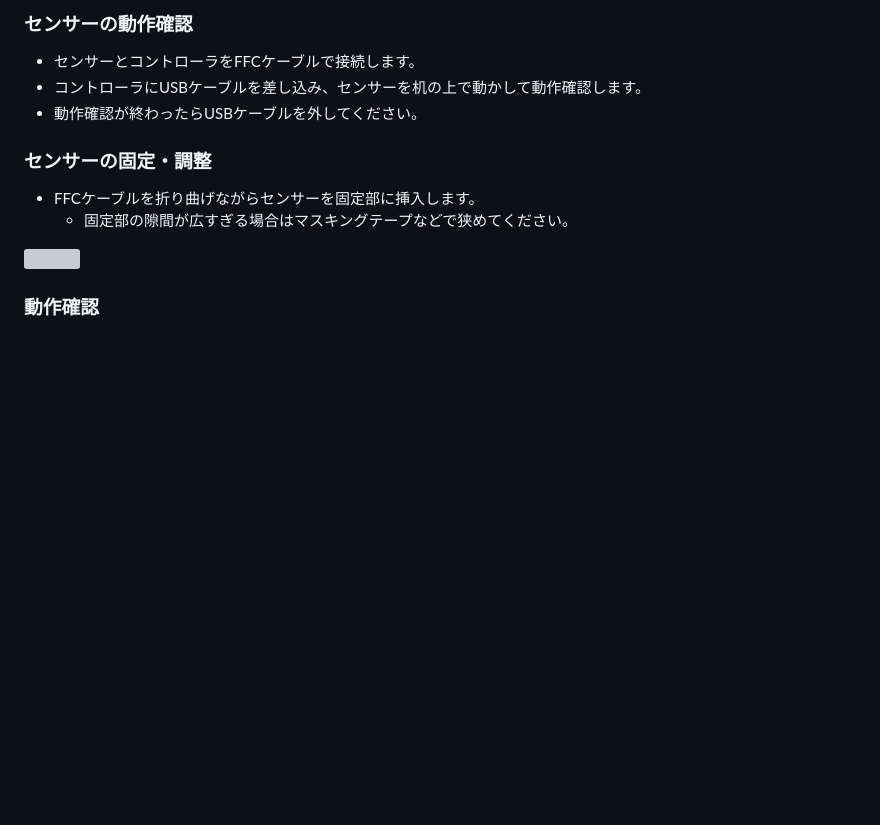
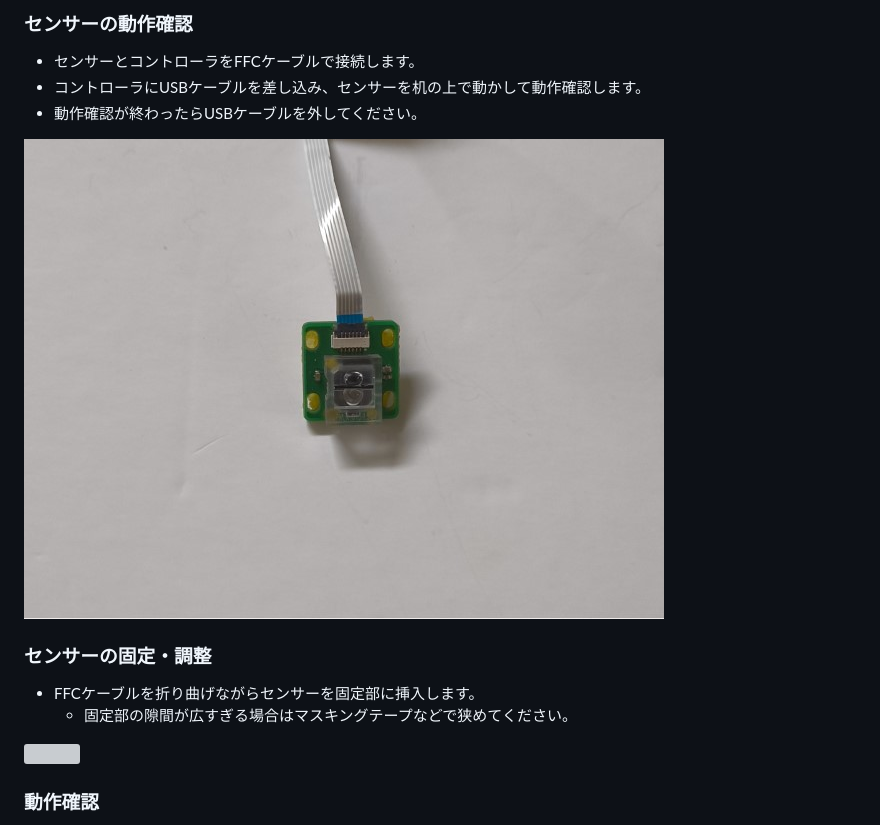
Before and after one commit to sekigon-gonnoc/auto-kdk, a Markdown page: manual/TrackBall.md, the part around the change. Drawn GitHub-style; pictures changed too: manual/img/mouse-sensor.JPG (added); blank space fills up the shorter version; grey boxes are pictures that could not be loaded.

Commit message:
Add mouse sensor image to TrackBall.md

```diff
--- a/manual/TrackBall.md
+++ b/manual/TrackBall.md
@@ -66,6 +66,8 @@
 * コントローラにUSBケーブルを差し込み、センサーを机の上で動かして動作確認します。
 * 動作確認が終わったらUSBケーブルを外してください。
 
+![](img/mouse-sensor.JPG)
+
 
 ### センサーの固定・調整
 
```
